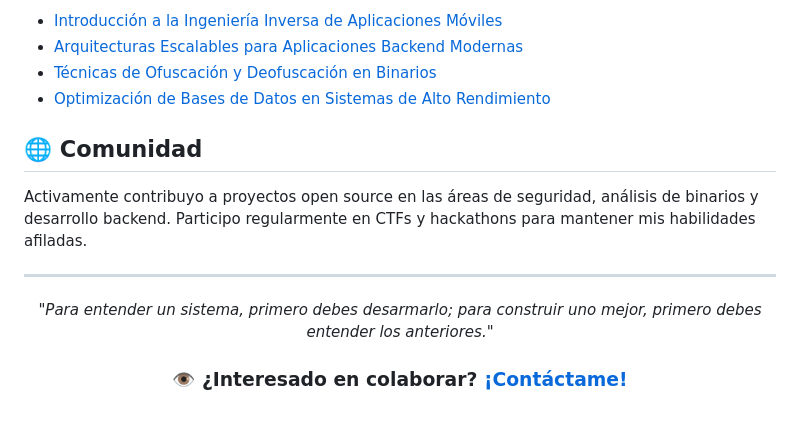
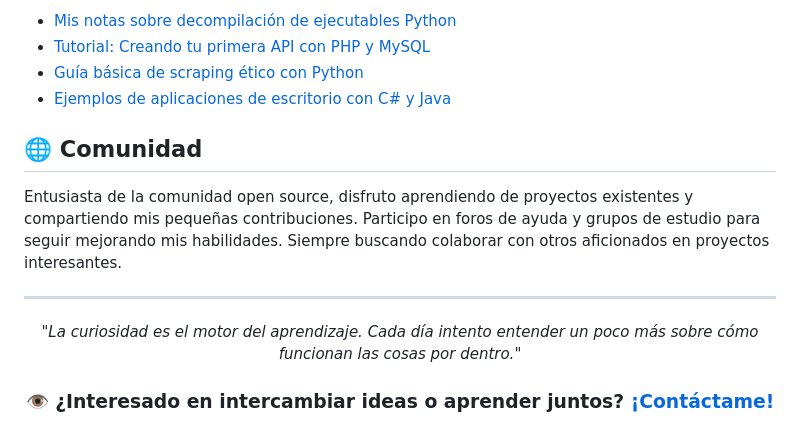
Before and after one commit to ihackurass/ihackurass, a Markdown page: README.md, the part around one of its changes. Drawn GitHub-style.

```diff
--- a/README.md
+++ b/README.md
@@ -71,19 +83,19 @@ Herramienta para analizar y recrear protocolos de red propietarios, permitiendo
 
-- [Introducción a la Ingeniería Inversa de Aplicaciones Móviles](https://github.com/tuusuario/blog)
-- [Arquitecturas Escalables para Aplicaciones Backend Modernas](https://github.com/tuusuario/blog)
-- [Técnicas de Ofuscación y Deofuscación en Binarios](https://github.com/tuusuario/blog)
-- [Optimización de Bases de Datos en Sistemas de Alto Rendimiento](https://github.com/tuusuario/blog)
+- [Mis notas sobre decompilación de ejecutables Python](https://github.com/tuusuario/notas)
+- [Tutorial: Creando tu primera API con PHP y MySQL](https://github.com/tuusuario/tutoriales)
+- [Guía básica de scraping ético con Python](https://github.com/tuusuario/guias)
+- [Ejemplos de aplicaciones de escritorio con C# y Java](https://github.com/tuusuario/ejemplos)
 
 ## 🌐 Comunidad
 
-Activamente contribuyo a proyectos open source en las áreas de seguridad, análisis de binarios y desarrollo backend. Participo regularmente en CTFs y hackathons para mantener mis habilidades afiladas.
+Entusiasta de la comunidad open source, disfruto aprendiendo de proyectos existentes y compartiendo mis pequeñas contribuciones. Participo en foros de ayuda y grupos de estudio para seguir mejorando mis habilidades. Siempre buscando colaborar con otros aficionados en proyectos interesantes.
 
 ---
 
 <div align="center">
 
-  *"Para entender un sistema, primero debes desarmarlo; para construir uno mejor, primero debes entender los anteriores."*
+  *"La curiosidad es el motor del aprendizaje. Cada día intento entender un poco más sobre cómo funcionan las cosas por dentro."*
 
-  ### 👁️ ¿Interesado en colaborar? [¡Contáctame!](mailto:contacto@ejemplo.com)
+  ### 👁️ ¿Interesado en intercambiar ideas o aprender juntos? [¡Contáctame!](mailto:contacto@ejemplo.com)
 
 </div>
```
Also changed, not shown: other parts of README.md (+39 -27 lines).
